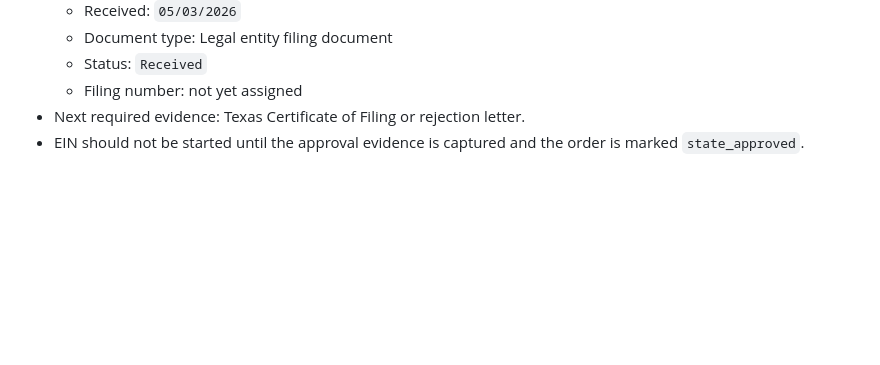
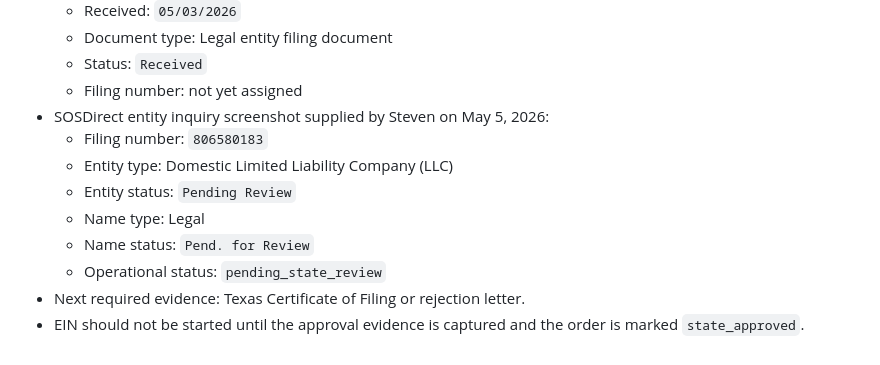
Before and after one commit to staffbotsteve/sosfiler, a Markdown page: docs/formation_process.md, the part around one of its changes. GitHub-like rendering; blank space fills up the shorter version.

```diff
--- a/docs/formation_process.md
+++ b/docs/formation_process.md
@@ -122,5 +150,12 @@ This worker does not submit anything to the IRS and does not email customers. It
   - Document type: Legal entity filing document
   - Status: `Received`
   - Filing number: not yet assigned
+- SOSDirect entity inquiry screenshot supplied by Steven on May 5, 2026:
+  - Filing number: `806580183`
+  - Entity type: Domestic Limited Liability Company (LLC)
+  - Entity status: `Pending Review`
+  - Name type: Legal
+  - Name status: `Pend. for Review`
+  - Operational status: `pending_state_review`
 - Next required evidence: Texas Certificate of Filing or rejection letter.
 - EIN should not be started until the approval evidence is captured and the order is marked `state_approved`.
```
Also changed, not shown: other parts of docs/formation_process.md (+36 -8 lines), docs/state_portal_operations.md (+3 -0 lines).
